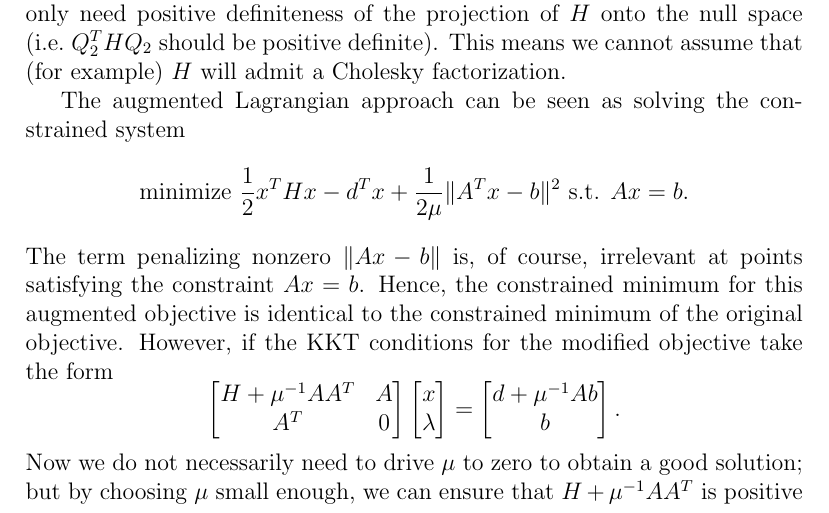
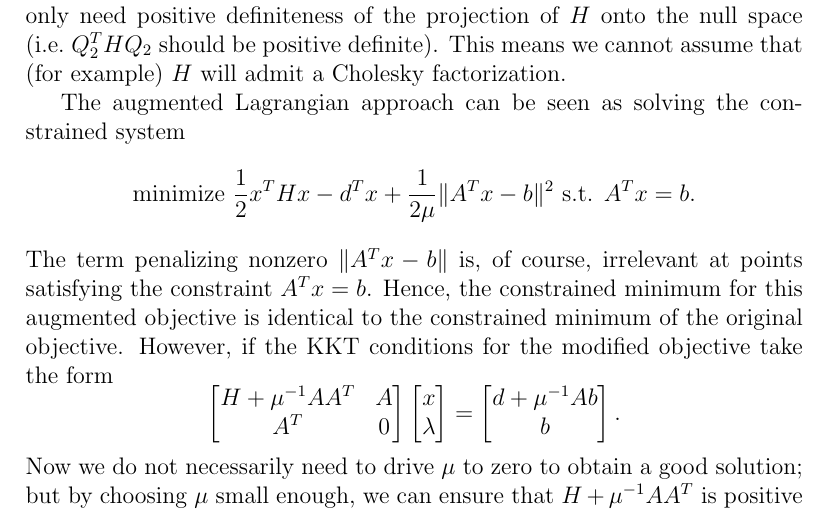
Before and after one commit to dbindel/cs4220-s17, a LaTeX document (lec/2017-04-26.tex): part of page 7 of 7, cut so that both start at the same text. Compiled offline with pdfLaTeX.

Commit message:
Corrected 4/26 lecture notes typo and m to m-1 on final problem 6

```diff
--- a/lec/2017-04-26.tex
+++ b/lec/2017-04-26.tex
@@ -313,10 +313,10 @@ The augmented Lagrangian approach can be seen as solving the
 constrained system
 \[
   \mbox{minimize } \frac{1}{2} x^T H x - d^T x + \frac{1}{2\mu} \|A^T x-b\|^2
-  \mbox{ s.t. } Ax = b.
+  \mbox{ s.t. } A^T x = b.
 \]
-The term penalizing nonzero $\|Ax-b\|$ is, of course, irrelevant at
-points satisfying the constraint $Ax = b$.  Hence, the constrained
+The term penalizing nonzero $\|A^T x-b\|$ is, of course, irrelevant at
+points satisfying the constraint $A^T x = b$.  Hence, the constrained
 minimum for this augmented objective is identical to the constrained
 minimum of the original objective.  However, if the KKT conditions for
 the modified objective take the form
```
Also changed, not shown: hw/final.tex (+2 -2 lines).
